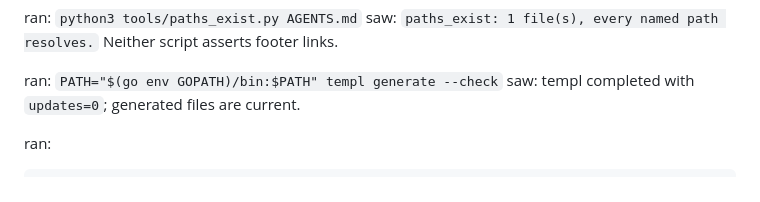
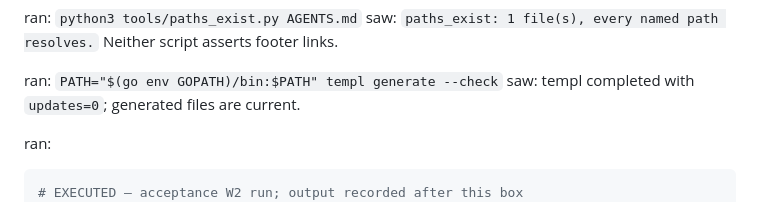
Before and after one commit to dw3105/siduri-web, a Markdown page: acceptance/W2/a1-shell.md, the part around the change. Drawn GitHub-style.

Commit message:
acceptance W2: determinism box carries EXECUTED marker
Estate hook arms BL-2 on 2026-09-10 and blocks any rendered box with no verification marker. This box was run during W2 acceptance and its output is recorded below it, so the marker is EXECUTED. Commands unchanged. make check green on this branch.

Co-Authored-By: Claude Opus 5 (1M context) <noreply@anthropic.com>

````diff
--- a/acceptance/W2/a1-shell.md
+++ b/acceptance/W2/a1-shell.md
@@ -103,6 +103,7 @@ saw: templ completed with `updates=0`; generated files are current.
 ran:
 
 ```sh
+# EXECUTED — acceptance W2 run; output recorded after this box
 make build && find dist -type f -exec sha256sum {} + | sort > /tmp/b1
 dist_hold=$(mktemp -d /tmp/siduri-w2-dist.XXXXXX)
 mv dist "$dist_hold/first"
````
